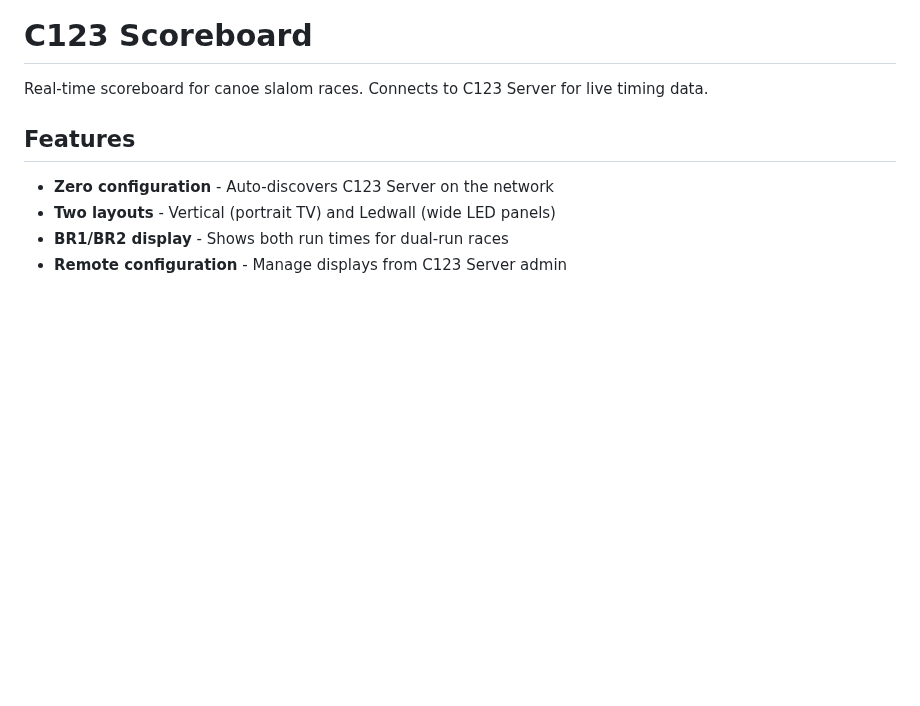
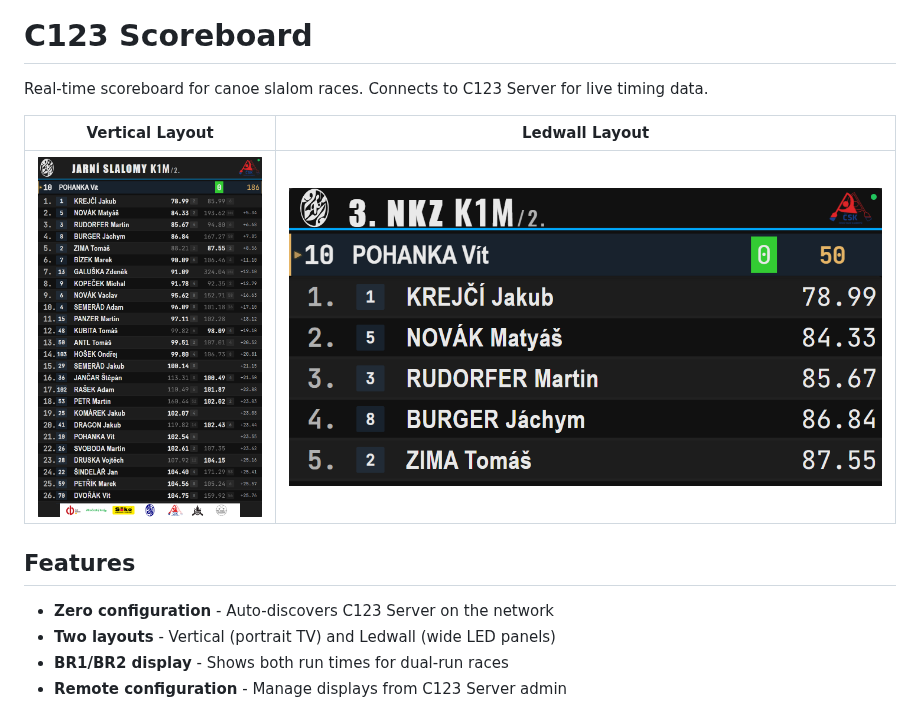
Before and after one commit to OpenCanoeTiming/c123-scoreboard, a Markdown page: README.md, the part around the change. GitHub-like rendering; pictures changed too: docs/screenshots/ledwall.png (added), docs/screenshots/vertical.png (added); blank space fills up the shorter version.

Commit message:
docs: add layout screenshots to README
Co-Authored-By: Claude Opus 4.5 <noreply@anthropic.com>

```diff
--- a/README.md
+++ b/README.md
@@ -1,6 +1,10 @@
 # C123 Scoreboard
 
 Real-time scoreboard for canoe slalom races. Connects to C123 Server for live timing data.
+
+| Vertical Layout | Ledwall Layout |
+|:---------------:|:--------------:|
+| ![Vertical](docs/screenshots/vertical.png) | ![Ledwall](docs/screenshots/ledwall.png) |
 
 ## Features
 
```
